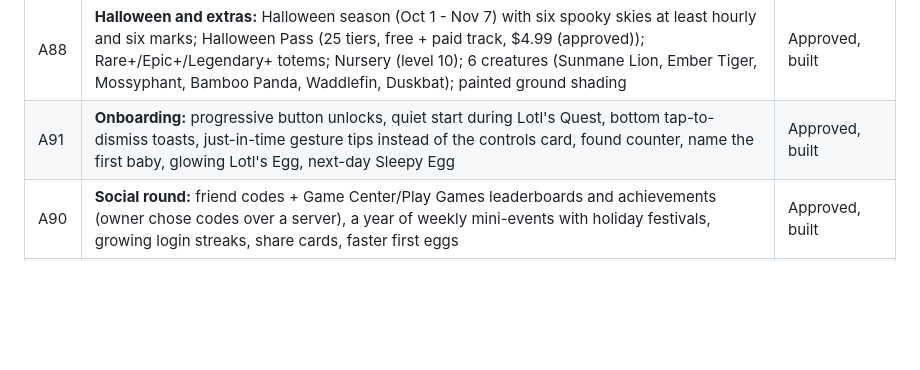
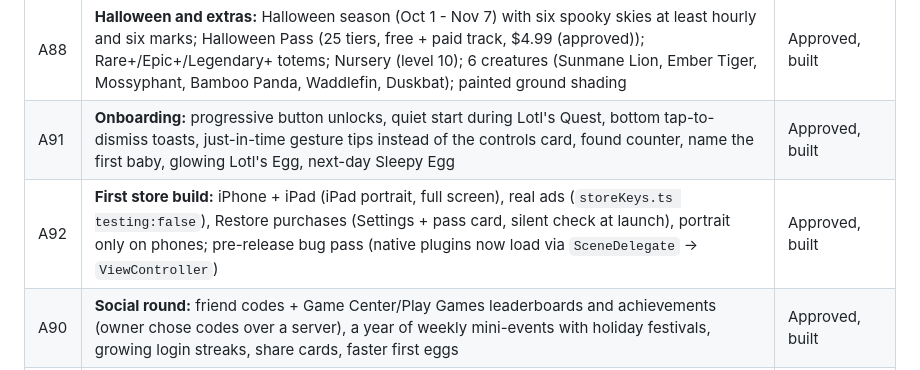
Before and after one commit to focusupmedia/creature-game, a Markdown page: docs/DECISIONS.md, the part around the change. Drawn GitHub-style; blank space fills up the shorter version.

Commit message:
Docs: first store build decisions
Co-Authored-By: Claude Opus 5.5 <noreply@anthropic.com>
Claude-Session: https://claude.ai/code/session_01Gj4pNSc7AbhyiQSMDGHVcV

```diff
--- a/docs/DECISIONS.md
+++ b/docs/DECISIONS.md
@@ -109,6 +109,7 @@
 | A87 | **Breeding, traits, growth:** no more than three of a kind in a row; hidden legendary after 30 eggs (then every 50) that shares a type with a parent; legendary parents rarely hatch copies; 5 new traits (Haggler, Sprouty, Doting, Hearty, Lure Lover) + real Social/Musical perks; Journal Traits tab; best friends get a crown and perks; growing takes 40 min x rarity and carries on while away; Sprout Snacks; Colossal up to 3.5x | Approved, built |
 | A88 | **Halloween and extras:** Halloween season (Oct 1 - Nov 7) with six spooky skies at least hourly and six marks; Halloween Pass (25 tiers, free + paid track, $4.99 (approved)); Rare+/Epic+/Legendary+ totems; Nursery (level 10); 6 creatures (Sunmane Lion, Ember Tiger, Mossyphant, Bamboo Panda, Waddlefin, Duskbat); painted ground shading | Approved, built  |
 | A91 | **Onboarding:** progressive button unlocks, quiet start during Lotl's Quest, bottom tap-to-dismiss toasts, just-in-time gesture tips instead of the controls card, found counter, name the first baby, glowing Lotl's Egg, next-day Sleepy Egg | Approved, built |
+| A92 | **First store build:** iPhone + iPad (iPad portrait, full screen), real ads (`storeKeys.ts testing:false`), Restore purchases (Settings + pass card, silent check at launch), portrait only on phones; pre-release bug pass (native plugins now load via `SceneDelegate` → `ViewController`) | Approved, built |
 | A90 | **Social round:** friend codes + Game Center/Play Games leaderboards and achievements (owner chose codes over a server), a year of weekly mini-events with holiday festivals, growing login streaks, share cards, faster first eggs | Approved, built |
 | A89 | **Playtest feedback round:** make-space picks highlighted + error sounds, condensed tutorial (no stuck highlights), Kindred Fountain, Journal "How to get" tab (`journal.howTo`), random limited lure/food/gadget stock + GADGETS tab (Nursery max 2) + restock toasts/notes, visitor pins + Go button, rarer mythicals, nursery eggs ready at once (no nest), hatch spin, friendship gifts/ignoring, Settings → What's new (`content/updates.ts`), Halloween Pass creatures (Pumpkit on purchase, mythical Wisp Stag at paid tier 25), Daily Rumours (`core/rumours.ts`) | Approved, built |
 | A37 | **Build order:** quick wins (A29, A30) → round islands (A31) → drag/breed/dig spots (A32) → creatures, islands, mythicals (A34, A35) → Angel then Infernal/Abyssal (A33) → hunger + economy (A36) | Approved |
```
Also changed, not shown: CLAUDE.md (+1 -1 lines).
